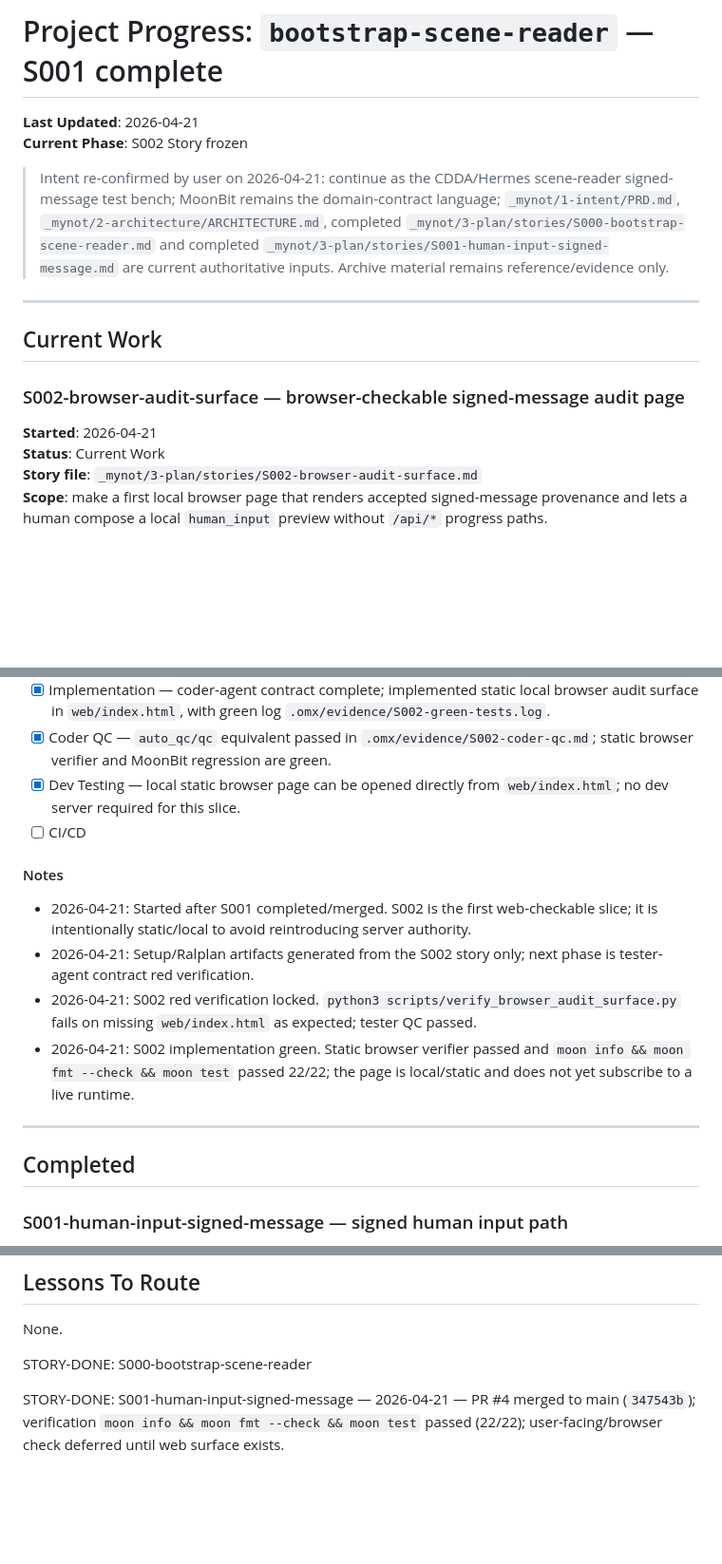
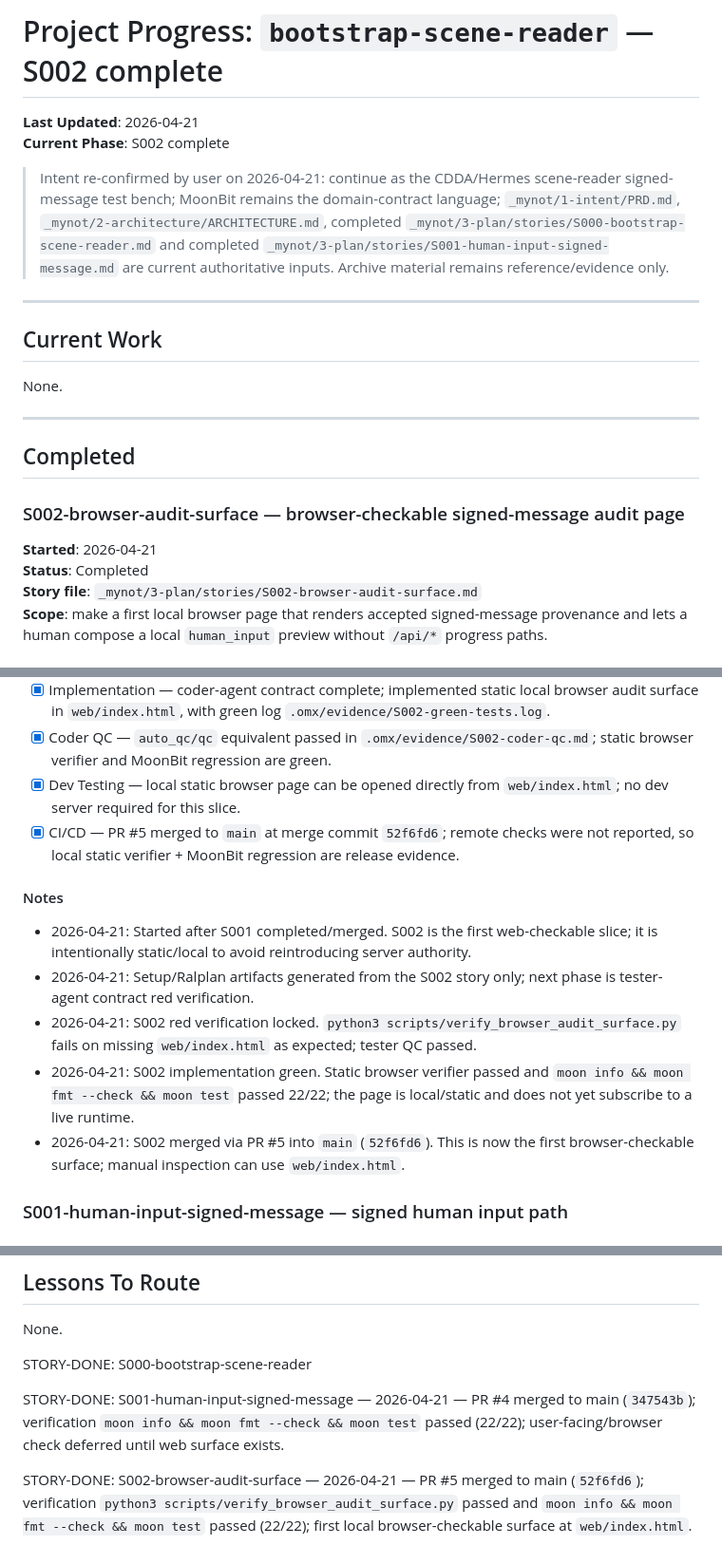
Before and after one commit to CardinalWalls/harness-player, a Markdown page: PROGRESS.md, 3 parts joined by grey strips. Shown at 95% size. GitHub-like rendering; blank space fills up the shorter version.

Commit message:
Close S002 after browser surface merge
S002 has been merged to main through PR #5, so PROGRESS now moves it from Current Work to Completed. The closeout records the static browser verifier and MoonBit regression as release evidence, and points manual inspection at web/index.html.

Constraint: PROGRESS.md is the repo-root source of truth for conduct
Rejected: Leave S002 as Current Work after merge | would cause the next conduct run to repeat a completed story
Confidence: high
Scope-risk: narrow
Tested: python3 scripts/verify_browser_audit_surface.py; moon info && moon fmt --check && moon test before merge
Not-tested: Manual browser inspection
Entire-Checkpoint: c660f372b60c

```diff
--- a/PROGRESS.md
+++ b/PROGRESS.md
@@ -1,7 +1,7 @@
-# Project Progress: `bootstrap-scene-reader` — S001 complete
+# Project Progress: `bootstrap-scene-reader` — S002 complete
 
 **Last Updated**: 2026-04-21
-**Current Phase**: S002 Story frozen
+**Current Phase**: S002 complete
 
 > Intent re-confirmed by user on 2026-04-21: continue as the CDDA/Hermes scene-reader signed-message test bench; MoonBit remains the domain-contract language; `_mynot/1-intent/PRD.md`, `_mynot/2-architecture/ARCHITECTURE.md`, completed `_mynot/3-plan/stories/S000-bootstrap-scene-reader.md` and completed `_mynot/3-plan/stories/S001-human-input-signed-message.md` are current authoritative inputs. Archive material remains reference/evidence only.
 
@@ -9,10 +9,17 @@
 
 ## Current Work
 
+None.
+
+
+---
+
+## Completed
+
 ### S002-browser-audit-surface — browser-checkable signed-message audit page
 
 **Started**: 2026-04-21
-**Status**: Current Work
+**Status**: Completed
 **Story file**: `_mynot/3-plan/stories/S002-browser-audit-surface.md`
 **Scope**: make a first local browser page that renders accepted signed-message provenance and lets a human compose a local `human_input` preview without `/api/*` progress paths.
 
@@ -27,7 +34,7 @@
 - [x] Implementation — coder-agent contract complete; implemented static local browser audit surface in `web/index.html`, with green log `.omx/evidence/S002-green-tests.log`.
 - [x] Coder QC — `auto_qc/qc` equivalent passed in `.omx/evidence/S002-coder-qc.md`; static browser verifier and MoonBit regression are green.
 - [x] Dev Testing — local static browser page can be opened directly from `web/index.html`; no dev server required for this slice.
-- [ ] CI/CD
+- [x] CI/CD — PR #5 merged to `main` at merge commit `52f6fd6`; remote checks were not reported, so local static verifier + MoonBit regression are release evidence.
 
 #### Notes
 
@@ -35,11 +42,8 @@
 - 2026-04-21: Setup/Ralplan artifacts generated from the S002 story only; next phase is tester-agent contract red verification.
 - 2026-04-21: S002 red verification locked. `python3 scripts/verify_browser_audit_surface.py` fails on missing `web/index.html` as expected; tester QC passed.
 - 2026-04-21: S002 implementation green. Static browser verifier passed and `moon info && moon fmt --check && moon test` passed 22/22; the page is local/static and does not yet subscribe to a live runtime.
+- 2026-04-21: S002 merged via PR #5 into `main` (`52f6fd6`). This is now the first browser-checkable surface; manual inspection can use `web/index.html`.
 
-
----
-
-## Completed
 
 ### S001-human-input-signed-message — signed human input path
 
@@ -136,3 +140,5 @@ None.
 STORY-DONE: S000-bootstrap-scene-reader
 
 STORY-DONE: S001-human-input-signed-message — 2026-04-21 — PR #4 merged to main (`347543b`); verification `moon info && moon fmt --check && moon test` passed (22/22); user-facing/browser check deferred until web surface exists.
+
+STORY-DONE: S002-browser-audit-surface — 2026-04-21 — PR #5 merged to main (`52f6fd6`); verification `python3 scripts/verify_browser_audit_surface.py` passed and `moon info && moon fmt --check && moon test` passed (22/22); first local browser-checkable surface at `web/index.html`.
```
